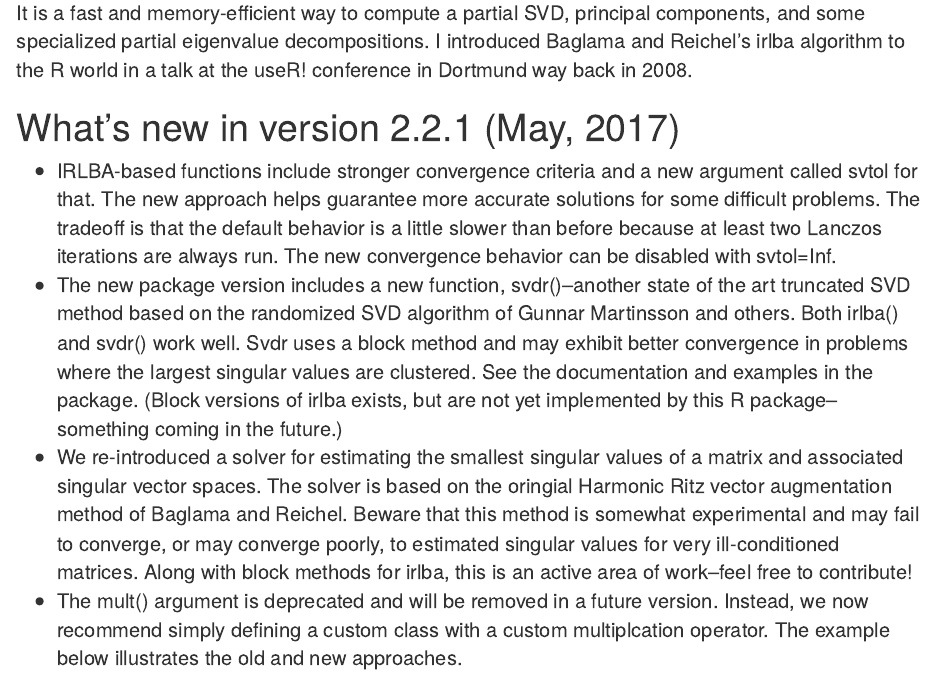
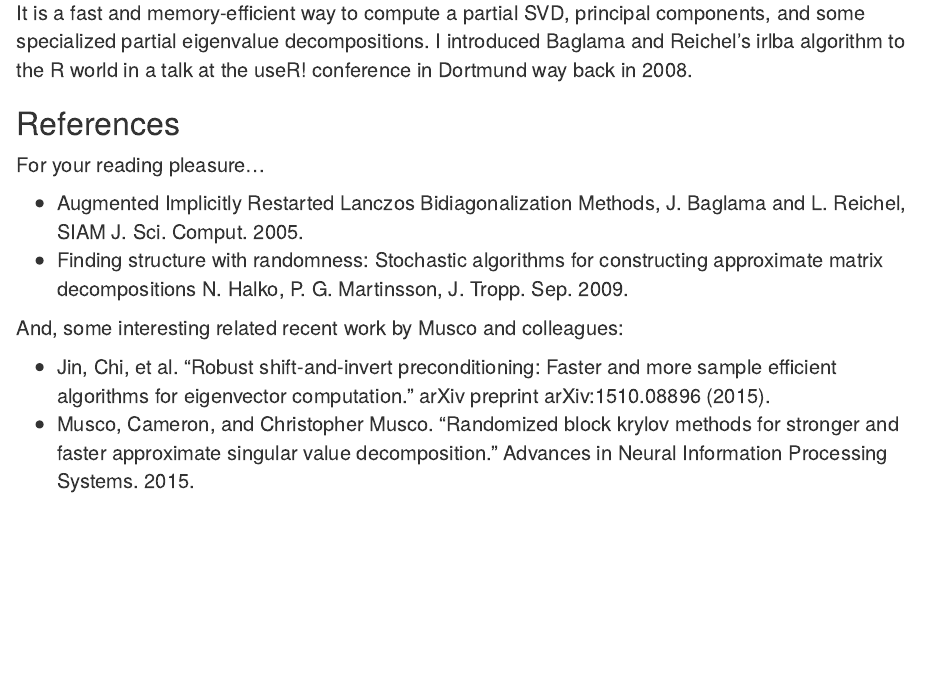
Before and after one commit to bwlewis/irlba, an R Markdown document (index.Rmd): the page in a window 1100 px wide, from 260 px down. The pictures show the output file index.html that the author committed with the source, opened offline.

Commit message:
Update web page

```diff
--- a/index.Rmd
+++ b/index.Rmd
@@ -23,6 +23,20 @@ It is a fast and memory-efficient way to compute a partial SVD, principal
 components, and some specialized partial eigenvalue decompositions.  I
 introduced Baglama and Reichel's irlba algorithm to the R world in a talk at
 the useR! conference in Dortmund way back in 2008.
+
+## References
+
+For your reading pleasure...
+
+- Augmented Implicitly Restarted Lanczos Bidiagonalization Methods, J. Baglama and L. Reichel, SIAM J. Sci. Comput. 2005.
+- Finding structure with randomness: Stochastic algorithms for constructing approximate matrix decompositions N. Halko, P. G. Martinsson, J. Tropp. Sep. 2009.
+
+And, some interesting related recent work by Musco and colleagues:
+
+- Jin, Chi, et al. "Robust shift-and-invert preconditioning: Faster and more sample efficient algorithms for eigenvector computation." arXiv preprint arXiv:1510.08896 (2015).
+- Musco, Cameron, and Christopher Musco. "Randomized block krylov methods for stronger and faster approximate singular value decomposition." Advances in Neural Information Processing Systems. 2015.
+
+
 
 # What's new in version 2.2.1 (May, 2017)
 
```
Also changed, not shown: index.html.
